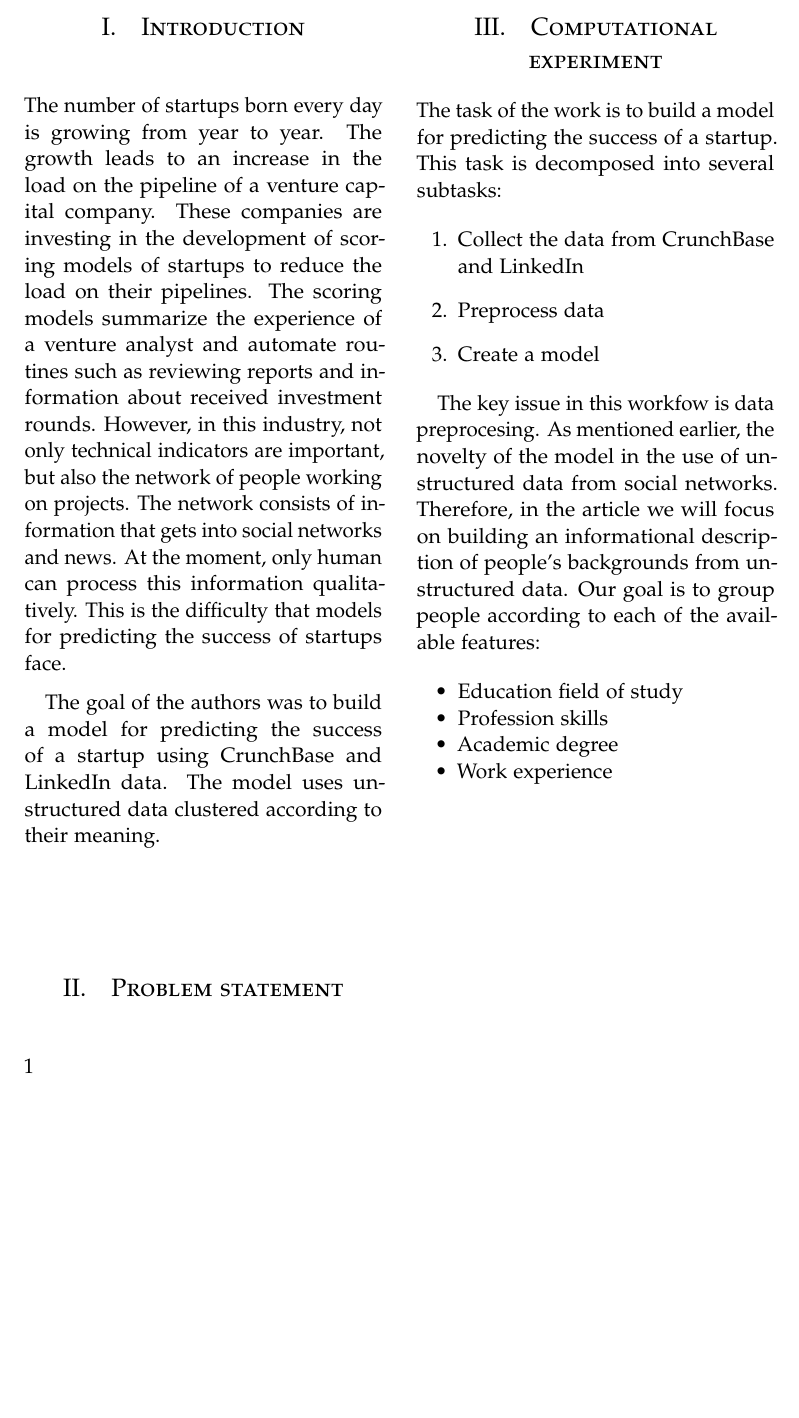
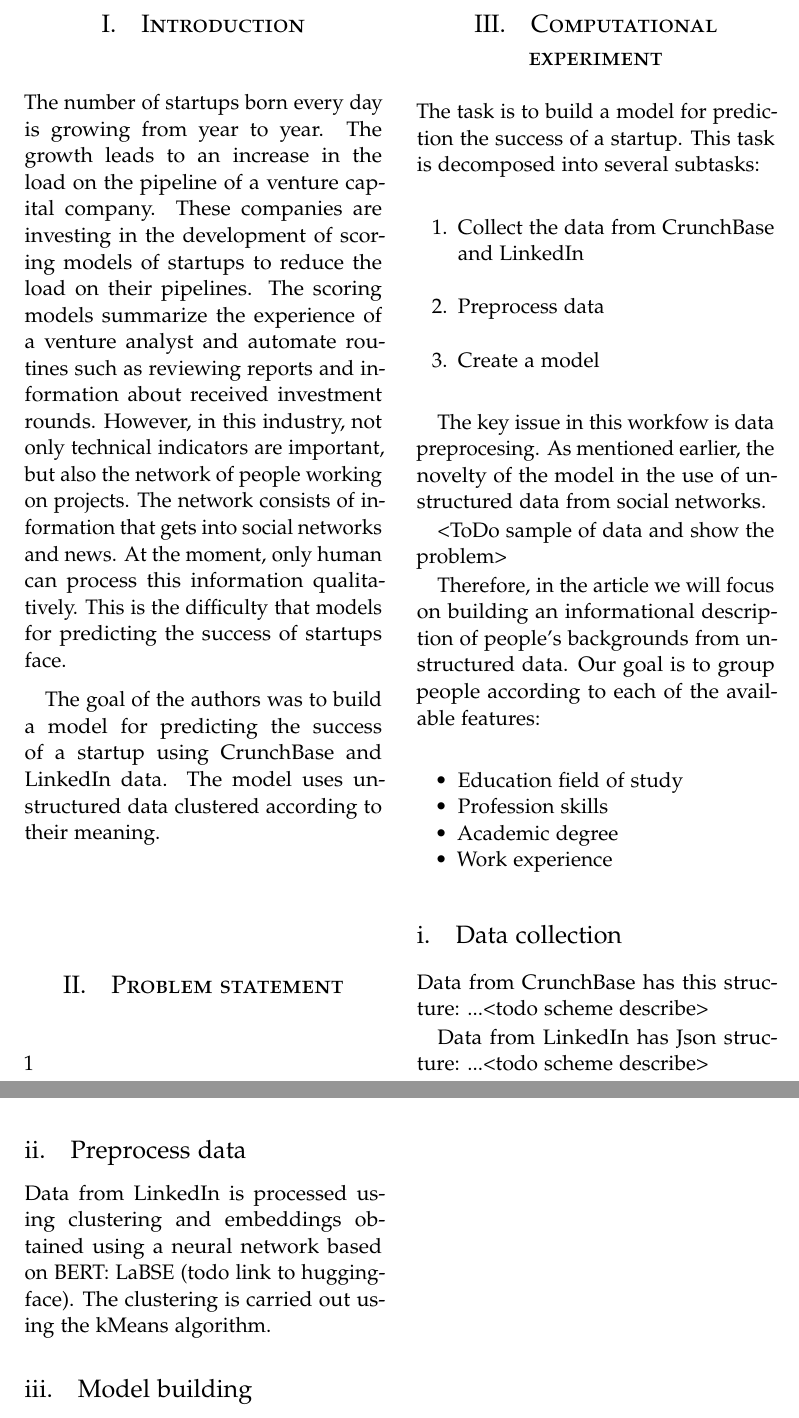
Before and after one commit to Intelligent-Systems-Phystech/2022-Project-vc, a LaTeX paper (paper/Pavlov2022VCmodel.tex): part of page 2 of 2 before the commit and two parts of pages 2 and 3 of 3 after it, the two joined at a grey line, cut so that both start at the same text, the shorter picture padded with empty space. Compiled offline with pdfLaTeX.

Commit message:
Computational experiment

```diff
--- a/paper/Pavlov2022VCmodel.tex
+++ b/paper/Pavlov2022VCmodel.tex
@@ -154,7 +154,7 @@ The model uses unstructured data clustered according to their meaning.
 
 \section{Computational experiment}
 
-The task of the work is to build a model for predicting the success of a startup. This task is decomposed into several subtasks:
+The task is to build a model for prediction the success of a startup. This task is decomposed into several subtasks:
 
 \begin{enumerate}
     \item Collect the data from CrunchBase and LinkedIn
@@ -162,7 +162,11 @@ The task of the work is to build a model for predicting the success of a startup
     \item Create a model
 \end{enumerate}
 
-The key issue in this workfow is data preprocesing. As mentioned earlier, the novelty of the model in the use of unstructured data from social networks. Therefore, in the article we will focus on building an informational description of people's backgrounds from unstructured data. Our goal is to group people according to each of the available features:
+The key issue in this workfow is data preprocesing. As mentioned earlier, the novelty of the model in the use of unstructured data from social networks.
+
+<ToDo sample of data and show the problem>
+
+Therefore, in the article we will focus on building an informational description of people's backgrounds from unstructured data. Our goal is to group people according to each of the available features:
 
 \begin{itemize}
     \item Education field of study
@@ -171,4 +175,17 @@ The key issue in this workfow is data preprocesing. As mentioned earlier, the no
     \item Work experience
 \end{itemize}
 
+\subsection{Data collection}
+
+Data from CrunchBase has this structure: ...<todo scheme describe>
+
+Data from LinkedIn has Json structure: ...<todo scheme describe>
+
+
+\subsection{Preprocess data}
+
+Data from LinkedIn is processed using clustering and embeddings obtained using a neural network based on BERT: LaBSE (todo link to huggingface). The clustering is carried out using the kMeans algorithm.
+
+\subsection{Model building}
+
 \end{document}
```
